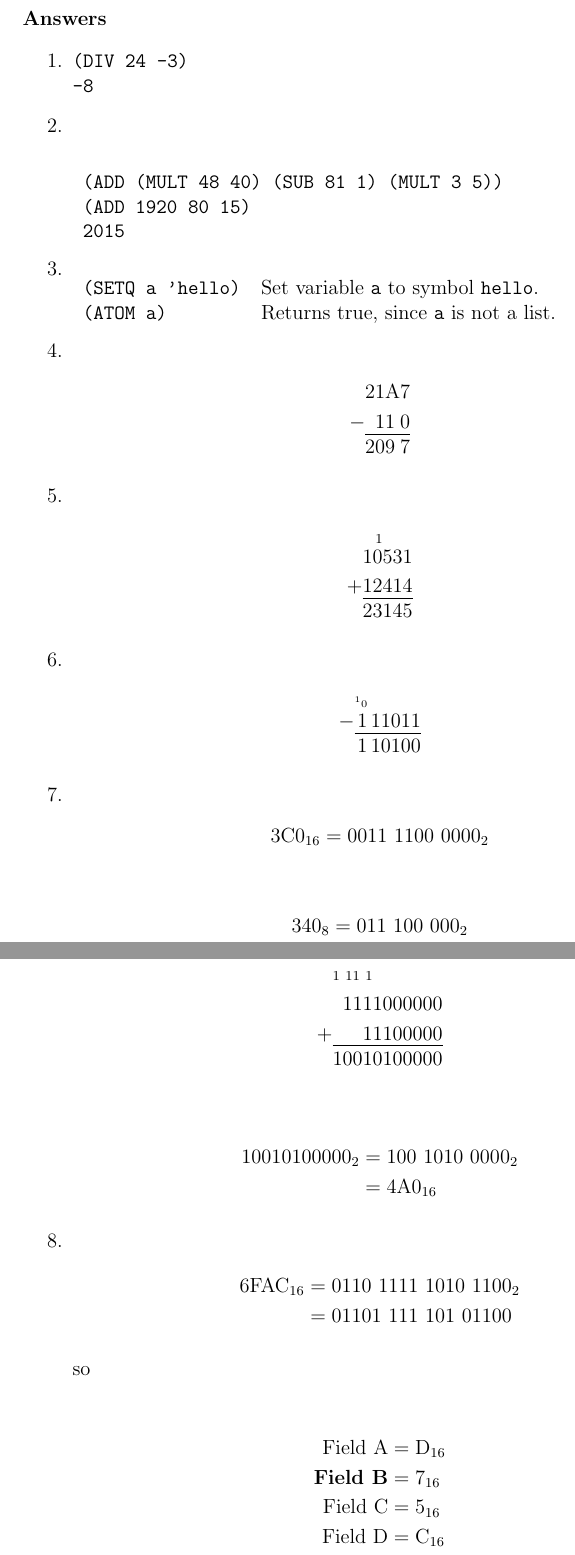
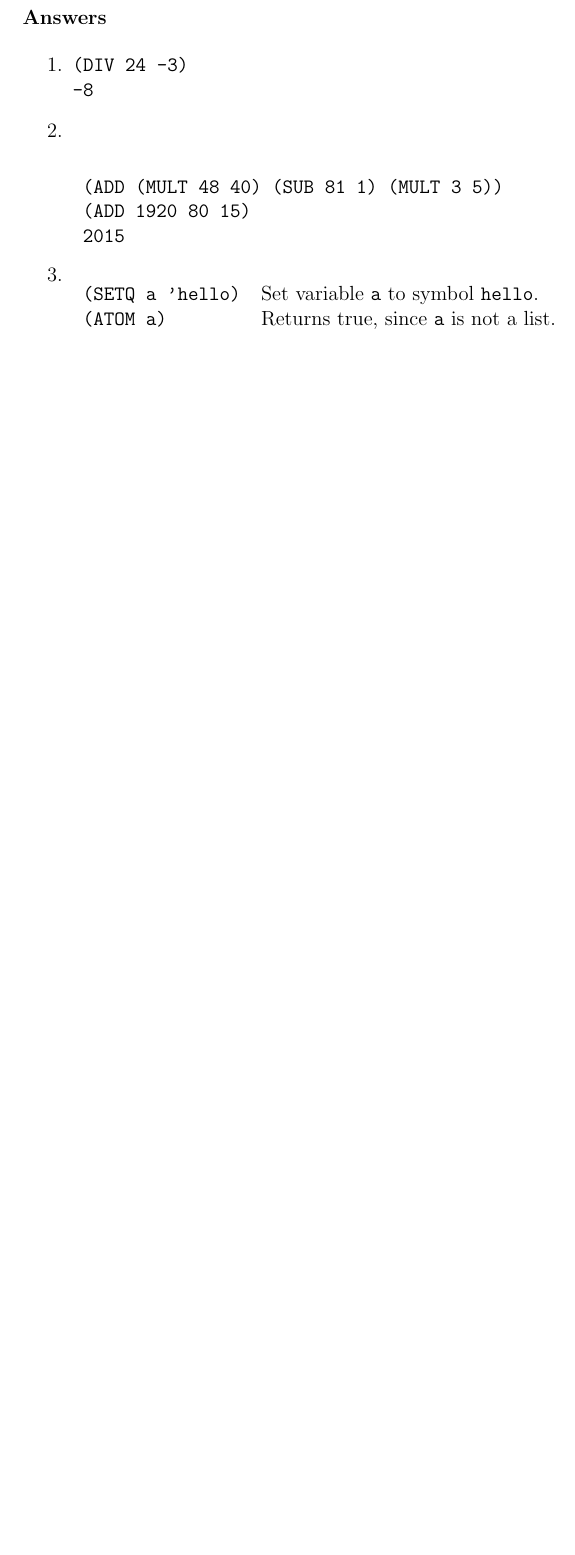
Before and after one commit to wl-hackclub-old/worksheets, a LaTeX document (lisp.tex): two parts of pages 2 and 3 of 3 before the commit and part of page 2 of 2 after it, the two joined at a grey line, cut so that both start at the same text, the shorter picture padded with empty space. Compiled offline with pdfLaTeX.

Commit message:
Remove this unnecessary answer list

```diff
--- a/lisp.tex
+++ b/lisp.tex
@@ -80,66 +80,8 @@ Evaluate the following LISP code.
   \\ \begin{tabular}{l l}
 \texttt{(SETQ a 'hello)} & Set variable \texttt{a} to symbol \texttt{hello}. \\
 \texttt{(ATOM a)}        & Returns true, since \texttt{a} is not a list.
-\end{tabular}
-
-\item \begin{alignat*}{5}
-  & 2 & 1 & \text{A} & 7 \\
-  - & & 1 & 1 & 0 \\[-1.2em]
-  \cline{2-5} \\[-2em]
-  & 2 & 0 & 9 & 7
-\end{alignat*}
-
-\item \begin{alignat*}{6}
-  & & \text{\scriptsize 1} & & & \\[-0.5em]
-  & 1 & 0 & 5 & 3 & 1 \\
-  + & 1 & 2 & 4 & 1 & 4 \\[-1.2em]
-  \cline{2-6} \\[-2em]
-  & 2 & 3 & 1 & 4 & 5
-\end{alignat*}
-
-\item \begin{alignat*}{8}
-  & & \text{\tiny \textsuperscript{1}0} & & & & & \\[-0.5em]
-  - & & 1 & \hspace{2pt} 1 & 1 & 0 & 1 & 1 \\[-1.2em]
-  \cline{2-8} \\[-2em]
-  & & 1 & \hspace{2pt} 1 & 0 & 1 & 0 & 0
-\end{alignat*}
-
-\item \begin{align*}
-  3\text{C}0_{16} &= 0011\ 1100\ 0000_2
-\end{align*}
-
-  \begin{align*}
-    340_8 &= 011\ 100\ 000_2
-  \end{align*}
-
-  \begin{alignat*}{12}
-    & \text{\scriptsize 1} & \text{\scriptsize 1} & \text{\scriptsize 1} & \text{\scriptsize 1} & & & & & & & \\
-    & & 1 & 1 & 1 & 1 & 0 & 0 & 0 & 0 & 0 & 0 \\
-    + & & & & 1 & 1 & 1 & 0 & 0 & 0 & 0 & 0 \\[-1.2em]
-    \cline{2-12} \\[-2em]
-    & 1 & 0 & 0 & 1 & 0 & 1 & 0 & 0 & 0 & 0 & 0
-  \end{alignat*}
-
-  \begin{align*}
-    10010100000_2 &= 100\ 1010\ 0000_2 \\
-    &= 4\text{A}0_{16}
-  \end{align*}
-
-\item \begin{align*}
-  6\text{FAC}_{16} &= 0110\ 1111\ 1010\ 1100_2 \\
-  &= 01101\ 111\ 101\ 01100
-\end{align*}
-
-  so
-
-  \begin{align*}
-    \text{Field A} &= \text{D}_{16} \\
-    \textbf{Field B} &= 7_{16} \\
-    \text{Field C} &= 5_{16} \\
-    \text{Field D} &= \text{C}_{16}
-  \end{align*}
+  \end{tabular}
 
 \end{enumerate}
 
-
 \end{document}
```
Also changed, not shown: lisp.pdf.
